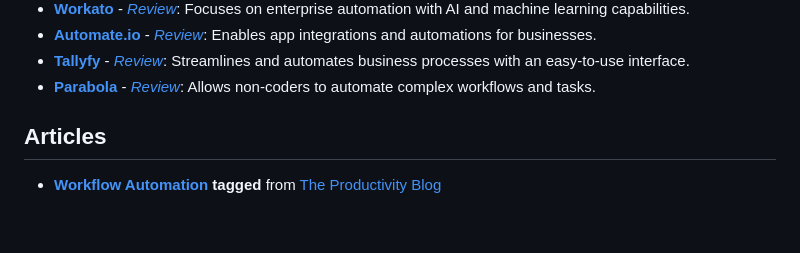
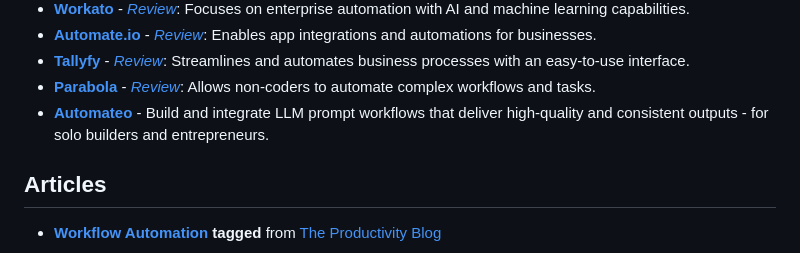
Before and after one commit to dariubs/awesome-workflow-automation, a Markdown page: readme.md, the part around the change. Rendered like a GitHub page; blank space fills up the shorter version.

Commit message:
Add Automateo

```diff
--- a/readme.md
+++ b/readme.md
@@ -35,6 +35,7 @@ A collection of powerful tools for automating workflows, enhancing productivity,
 - **[Automate.io](https://automate.io/)** - *[Review](https://productivity.directory/automate-io)*: Enables app integrations and automations for businesses.
 - **[Tallyfy](https://tallyfy.com/)** - *[Review](https://productivity.directory/tallyfy)*: Streamlines and automates business processes with an easy-to-use interface.
 - **[Parabola](https://parabola.io/)** - *[Review](https://productivity.directory/parabola)*: Allows non-coders to automate complex workflows and tasks.
+- **[Automateo](https://automateo.app)** - Build and integrate LLM prompt workflows that deliver high-quality and consistent outputs - for solo builders and entrepreneurs.
 
 ## Articles
 - **[Workflow Automation](https://blog.productivity.directory/tagged/workflow-automation) tagged** from [The Productivity Blog](https://blog.productivity.directory/)
```
